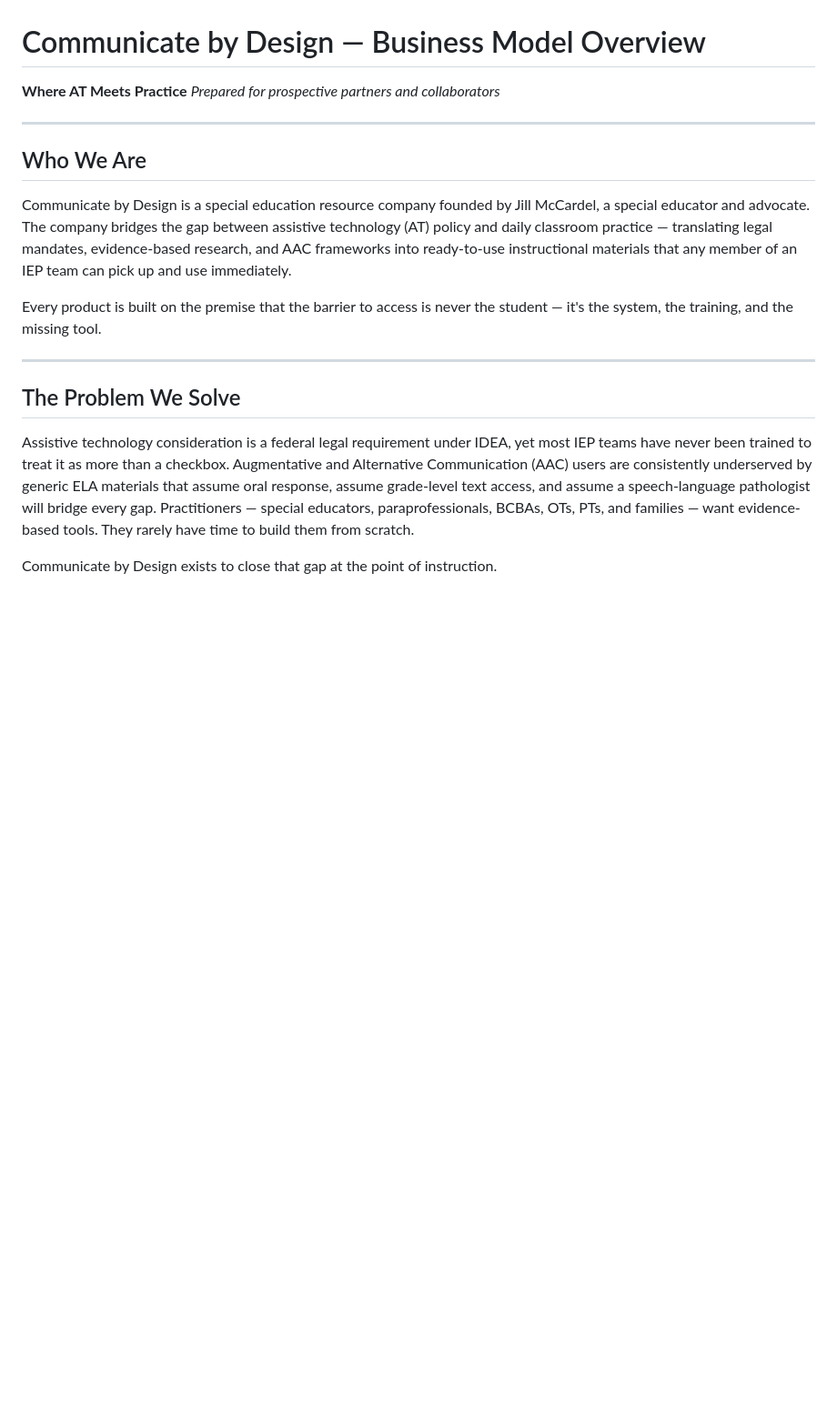
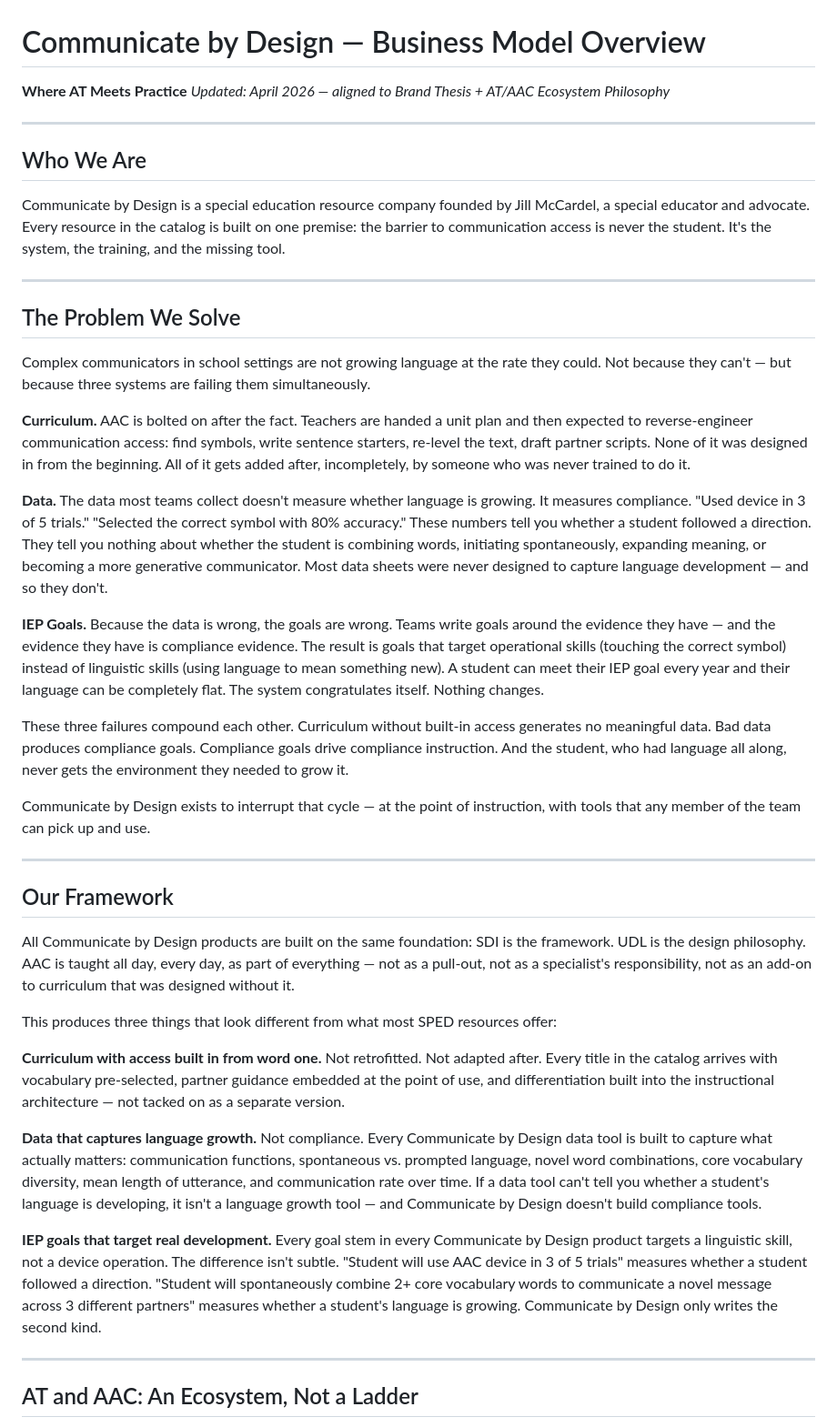
Before and after one commit to jillyb4/communicatebydesign, a Markdown page: Marketing/CbD_Business_Model_Overview.md, the part around one of its changes. Shown at 91% size. Rendered like a GitHub page; blank space fills up the shorter version.

```diff
--- a/Marketing/CbD_Business_Model_Overview.md
+++ b/Marketing/CbD_Business_Model_Overview.md
@@ -1,19 +1,44 @@
 # Communicate by Design — Business Model Overview
 **Where AT Meets Practice**
-*Prepared for prospective partners and collaborators*
+*Updated: April 2026 — aligned to Brand Thesis + AT/AAC Ecosystem Philosophy*
 
 ---
 
 ## Who We Are
 
-Communicate by Design is a special education resource company founded by Jill McCardel, a special educator and advocate. The company bridges the gap between assistive technology (AT) policy and daily classroom practice — translating legal mandates, evidence-based research, and AAC frameworks into ready-to-use instructional materials that any member of an IEP team can pick up and use immediately.
-
-Every product is built on the premise that the barrier to access is never the student — it's the system, the training, and the missing tool.
+Communicate by Design is a special education resource company founded by Jill McCardel, a special educator and advocate. Every resource in the catalog is built on one premise: the barrier to communication access is never the student. It's the system, the training, and the missing tool.
 
 ---
 
 ## The Problem We Solve
 
-Assistive technology consideration is a federal legal requirement under IDEA, yet most IEP teams have never been trained to treat it as more than a checkbox. Augmentative and Alternative Communication (AAC) users are consistently underserved by generic ELA materials that assume oral response, assume grade-level text access, and assume a speech-language pathologist will bridge every gap. Practitioners — special educators, paraprofessionals, BCBAs, OTs, PTs, and families — want evidence-based tools. They rarely have time to build them from scratch.
+Complex communicators in school settings are not growing language at the rate they could. Not because they can't — but because three systems are failing them simultaneously.
 
-Communicate by Design exists to close that gap at the point of instruction.
+**Curriculum.** AAC is bolted on after the fact. Teachers are handed a unit plan and then expected to reverse-engineer communication access: find symbols, write sentence starters, re-level the text, draft partner scripts. None of it was designed in from the beginning. All of it gets added after, incompletely, by someone who was never trained to do it.
+
+**Data.** The data most teams collect doesn't measure whether language is growing. It measures compliance. "Used device in 3 of 5 trials." "Selected the correct symbol with 80% accuracy." These numbers tell you whether a student followed a direction. They tell you nothing about whether the student is combining words, initiating spontaneously, expanding meaning, or becoming a more generative communicator. Most data sheets were never designed to capture language development — and so they don't.
+
+**IEP Goals.** Because the data is wrong, the goals are wrong. Teams write goals around the evidence they have — and the evidence they have is compliance evidence. The result is goals that target operational skills (touching the correct symbol) instead of linguistic skills (using language to mean something new). A student can meet their IEP goal every year and their language can be completely flat. The system congratulates itself. Nothing changes.
+
+These three failures compound each other. Curriculum without built-in access generates no meaningful data. Bad data produces compliance goals. Compliance goals drive compliance instruction. And the student, who had language all along, never gets the environment they needed to grow it.
+
+Communicate by Design exists to interrupt that cycle — at the point of instruction, with tools that any member of the team can pick up and use.
+
+---
+
+## Our Framework
+
+All Communicate by Design products are built on the same foundation: SDI is the framework. UDL is the design philosophy. AAC is taught all day, every day, as part of everything — not as a pull-out, not as a specialist's responsibility, not as an add-on to curriculum that was designed without it.
+
+This produces three things that look different from what most SPED resources offer:
+
+**Curriculum with access built in from word one.** Not retrofitted. Not adapted after. Every title in the catalog arrives with vocabulary pre-selected, partner guidance embedded at the point of use, and differentiation built into the instructional architecture — not tacked on as a separate version.
+
+**Data that captures language growth.** Not compliance. Every Communicate by Design data tool is built to capture what actually matters: communication functions, spontaneous vs. prompted language, novel word combinations, core vocabulary diversity, mean length of utterance, and communication rate over time. If a data tool can't tell you whether a student's language is developing, it isn't a language growth tool — and Communicate by Design doesn't build compliance tools.
+
+**IEP goals that target real development.** Every goal stem in every Communicate by Design product targets a linguistic skill, not a device operation. The difference isn't subtle. "Student will use AAC device in 3 of 5 trials" measures whether a student followed a direction. "Student will spontaneously combine 2+ core vocabulary words to communicate a novel message across 3 different partners" measures whether a student's language is growing. Communicate by Design only writes the second kind.
+
+---
+
+## AT and AAC: An Ecosystem, Not a Ladder
+
```
Also changed, not shown: other parts of Marketing/CbD_Business_Model_Overview.md (+33 -26 lines), CLAUDE.md (+1 -1 lines), _Operations/memory/communication_access_reference.md (+7 -3 lines).
